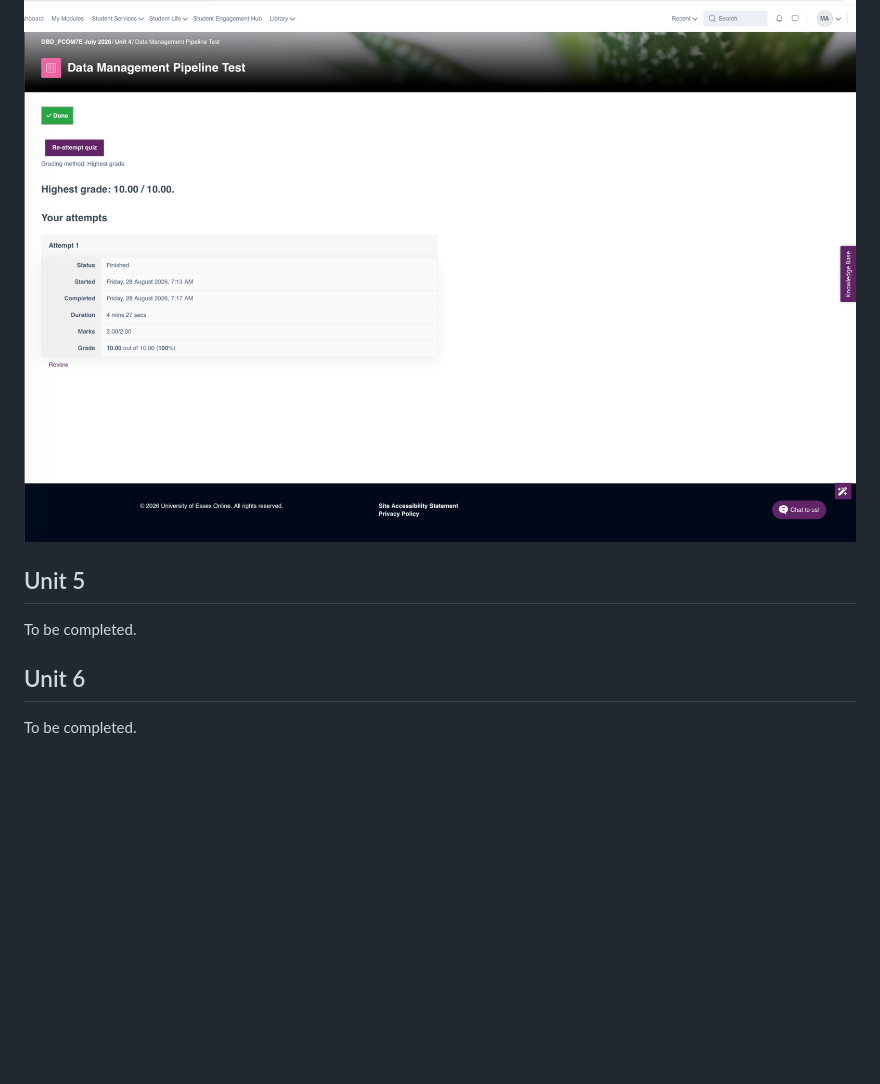
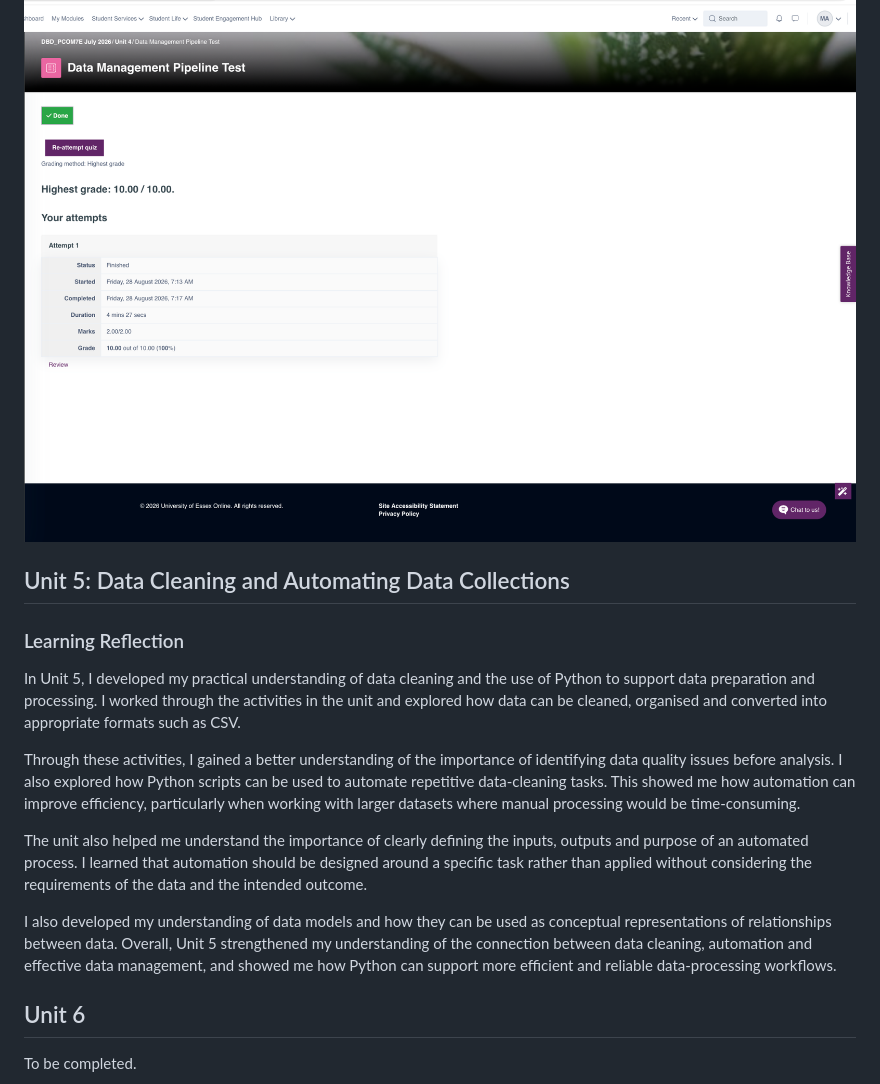
Before and after one commit to marwaalkaabi/eportfolio, a Markdown page: DecipheringBigData.md, the part around the change. GitHub-like rendering; blank space fills up the shorter version.

```diff
--- a/DecipheringBigData.md
+++ b/DecipheringBigData.md
@@ -83,9 +83,18 @@ The unit has strengthened my understanding of the importance of data quality and
 
 ![Unit 4 Data Management Pipeline Test](Unit4-Data-Management-Pipeline-Test.png)
 
-## Unit 5
 
-To be completed.
+## Unit 5: Data Cleaning and Automating Data Collections
+
+### Learning Reflection
+
+In Unit 5, I developed my practical understanding of data cleaning and the use of Python to support data preparation and processing. I worked through the activities in the unit and explored how data can be cleaned, organised and converted into appropriate formats such as CSV.
+
+Through these activities, I gained a better understanding of the importance of identifying data quality issues before analysis. I also explored how Python scripts can be used to automate repetitive data-cleaning tasks. This showed me how automation can improve efficiency, particularly when working with larger datasets where manual processing would be time-consuming.
+
+The unit also helped me understand the importance of clearly defining the inputs, outputs and purpose of an automated process. I learned that automation should be designed around a specific task rather than applied without considering the requirements of the data and the intended outcome.
+
+I also developed my understanding of data models and how they can be used as conceptual representations of relationships between data. Overall, Unit 5 strengthened my understanding of the connection between data cleaning, automation and effective data management, and showed me how Python can support more efficient and reliable data-processing workflows.
 
 ## Unit 6
 
```
